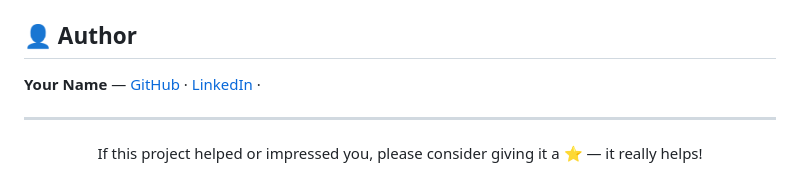
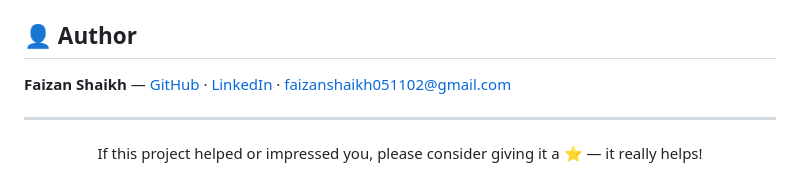
Before and after one commit to Faizan21-Analyst/OpsPilot-Voice-MCP-Native-AI-Operations-Agent, a Markdown page: README.md, the part around one of its changes. GitHub-like rendering.

```diff
--- a/README.md
+++ b/README.md
@@ -576,7 +580,7 @@ Issues and PRs are welcome. Please run `pytest tests -q` and, for agent or retri
 
 ## 👤 Author
 
-**Your Name** — [GitHub](https://github.com/<your-username>) · [LinkedIn](https://www.linkedin.com/in/<your-handle>) · <your-email>
+**Faizan Shaikh** — [GitHub](https://github.com/Faizan21-Analyst) · [LinkedIn](https://www.linkedin.com/in/faizan-shaikh-805a46256/) · faizanshaikh051102@gmail.com
 
 ---
 
```
Also changed, not shown: other parts of README.md (+8 -4 lines).
